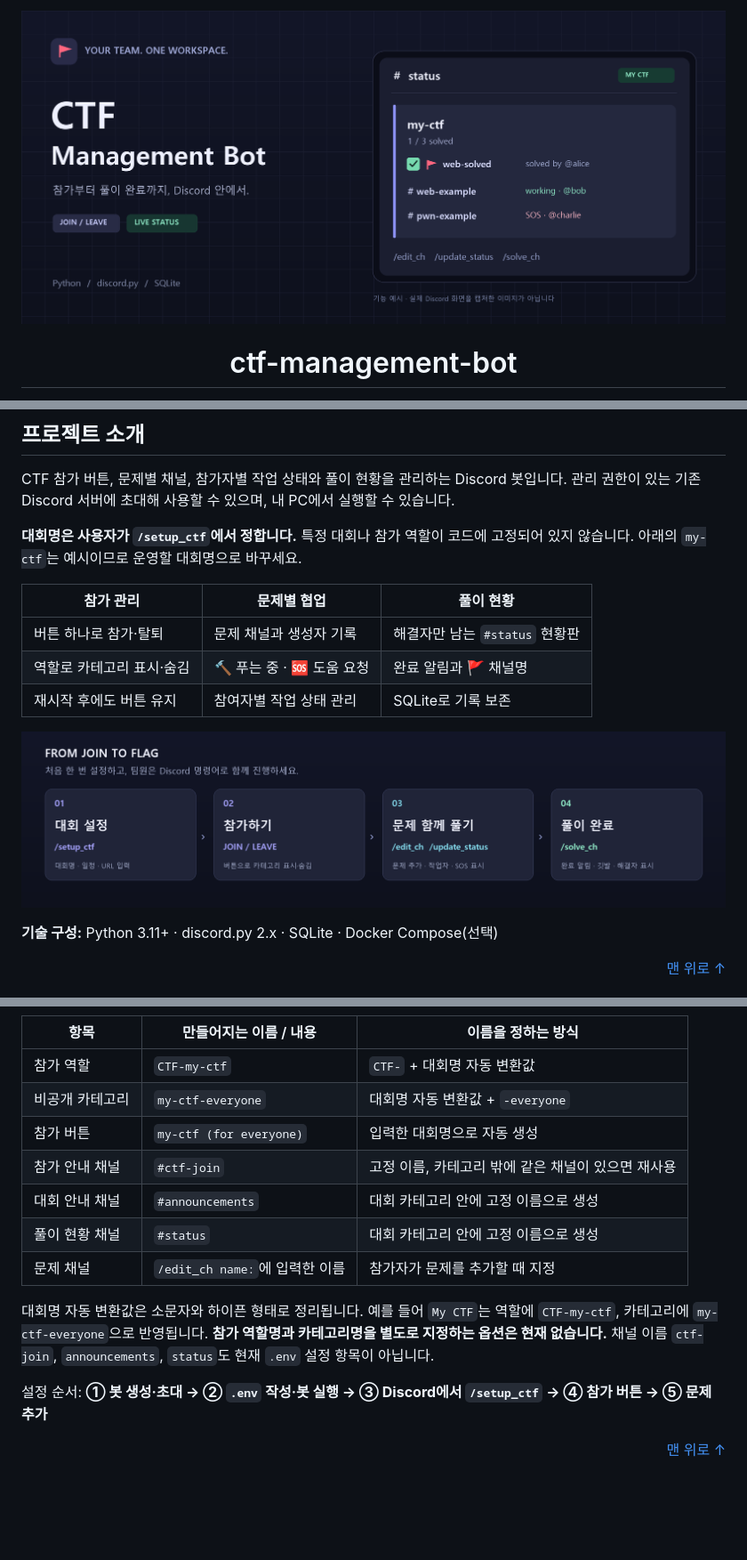
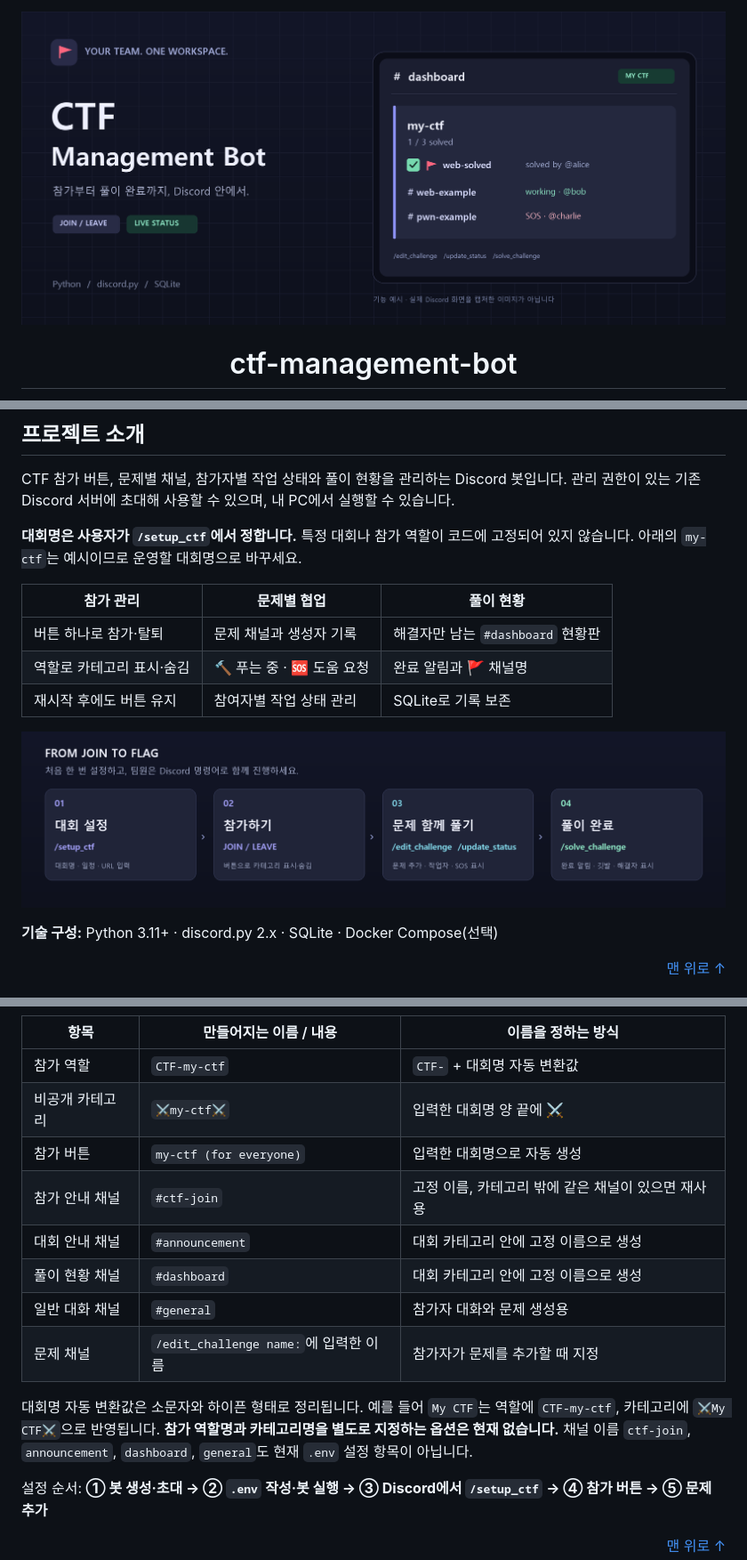
Before and after one commit to RatelXD/ctf-management-bot, a Markdown page: README.md, 3 parts joined by grey strips. Shown at 89% size. Rendered like a GitHub page; pictures changed too: docs/assets/banner.png, docs/assets/workflow.png; blank space fills up the shorter version.

```diff
--- a/README.md
+++ b/README.md
@@ -47,7 +47,7 @@ CTF 참가 버튼, 문제별 채널, 참가자별 작업 상태와 풀이 현황
 
 | 참가 관리 | 문제별 협업 | 풀이 현황 |
 | --- | --- | --- |
-| 버튼 하나로 참가·탈퇴 | 문제 채널과 생성자 기록 | 해결자만 남는 `#status` 현황판 |
+| 버튼 하나로 참가·탈퇴 | 문제 채널과 생성자 기록 | 해결자만 남는 `#dashboard` 현황판 |
 | 역할로 카테고리 표시·숨김 | 🔨 푸는 중 · 🆘 도움 요청 | 완료 알림과 🚩 채널명 |
 | 재시작 후에도 버튼 유지 | 참여자별 작업 상태 관리 | SQLite로 기록 보존 |
 
@@ -80,14 +80,15 @@ CTF 참가 버튼, 문제별 채널, 참가자별 작업 상태와 풀이 현황
 | 항목 | 만들어지는 이름 / 내용 | 이름을 정하는 방식 |
 | --- | --- | --- |
 | 참가 역할 | `CTF-my-ctf` | `CTF-` + 대회명 자동 변환값 |
-| 비공개 카테고리 | `my-ctf-everyone` | 대회명 자동 변환값 + `-everyone` |
+| 비공개 카테고리 | `⚔️my-ctf⚔️` | 입력한 대회명 양 끝에 ⚔️ |
 | 참가 버튼 | `my-ctf (for everyone)` | 입력한 대회명으로 자동 생성 |
 | 참가 안내 채널 | `#ctf-join` | 고정 이름, 카테고리 밖에 같은 채널이 있으면 재사용 |
-| 대회 안내 채널 | `#announcements` | 대회 카테고리 안에 고정 이름으로 생성 |
-| 풀이 현황 채널 | `#status` | 대회 카테고리 안에 고정 이름으로 생성 |
-| 문제 채널 | `/edit_ch name:`에 입력한 이름 | 참가자가 문제를 추가할 때 지정 |
+| 대회 안내 채널 | `#announcement` | 대회 카테고리 안에 고정 이름으로 생성 |
+| 풀이 현황 채널 | `#dashboard` | 대회 카테고리 안에 고정 이름으로 생성 |
+| 일반 대화 채널 | `#general` | 참가자 대화와 문제 생성용 |
+| 문제 채널 | `/edit_challenge name:`에 입력한 이름 | 참가자가 문제를 추가할 때 지정 |
 
-대회명 자동 변환값은 소문자와 하이픈 형태로 정리됩니다. 예를 들어 `My CTF`는 역할에 `CTF-my-ctf`, 카테고리에 `my-ctf-everyone`으로 반영됩니다. **참가 역할명과 카테고리명을 별도로 지정하는 옵션은 현재 없습니다.** 채널 이름 `ctf-join`, `announcements`, `status`도 현재 `.env` 설정 항목이 아닙니다.
+대회명 자동 변환값은 소문자와 하이픈 형태로 정리됩니다. 예를 들어 `My CTF`는 역할에 `CTF-my-ctf`, 카테고리에 `⚔️My CTF⚔️`으로 반영됩니다. **참가 역할명과 카테고리명을 별도로 지정하는 옵션은 현재 없습니다.** 채널 이름 `ctf-join`, `announcement`, `dashboard`, `general`도 현재 `.env` 설정 항목이 아닙니다.
 
 설정 순서: **① 봇 생성·초대 → ② `.env` 작성·봇 실행 → ③ Discord에서 `/setup_ctf` → ④ 참가 버튼 → ⑤ 문제 추가**
 
```
Also changed, not shown: other parts of README.md (+23 -10 lines), 4 other files.
